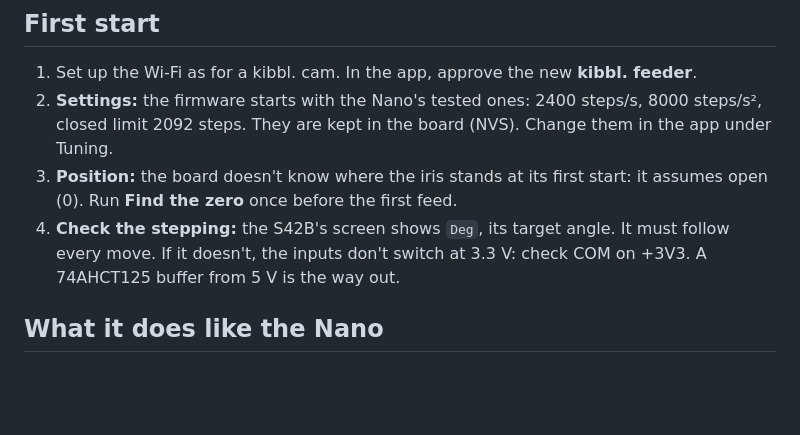
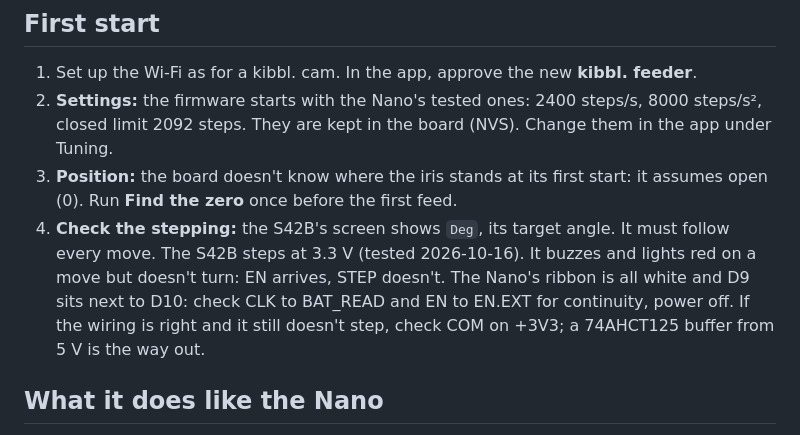
Before and after one commit to huzaifa-e/kibbl, a Markdown page: docs/feeder-emoni.md, the part around the change. GitHub-like rendering; blank space fills up the shorter version.

Commit message:
docs: the S42B steps at 3.3 V on the EMONI board, buzzing without turning is a swapped STEP wire

```diff
--- a/docs/feeder-emoni.md
+++ b/docs/feeder-emoni.md
@@ -65,7 +65,7 @@ idf.py -B $B -D SDKCONFIG=$B/sdkconfig -D SDKCONFIG_DEFAULTS="sdkconfig.defaults
 1. Set up the Wi-Fi as for a kibbl. cam. In the app, approve the new **kibbl. feeder**.
 2. **Settings:** the firmware starts with the Nano's tested ones: 2400 steps/s, 8000 steps/s², closed limit 2092 steps. They are kept in the board (NVS). Change them in the app under Tuning.
 3. **Position:** the board doesn't know where the iris stands at its first start: it assumes open (0). Run **Find the zero** once before the first feed.
-4. **Check the stepping:** the S42B's screen shows `Deg`, its target angle. It must follow every move. If it doesn't, the inputs don't switch at 3.3 V: check COM on +3V3. A 74AHCT125 buffer from 5 V is the way out.
+4. **Check the stepping:** the S42B's screen shows `Deg`, its target angle. It must follow every move. The S42B steps at 3.3 V (tested 2026-10-16). It buzzes and lights red on a move but doesn't turn: EN arrives, STEP doesn't. The Nano's ribbon is all white and D9 sits next to D10: check CLK to BAT_READ and EN to EN.EXT for continuity, power off. If the wiring is right and it still doesn't step, check COM on +3V3; a 74AHCT125 buffer from 5 V is the way out.
 
 ## What it does like the Nano
 
```
